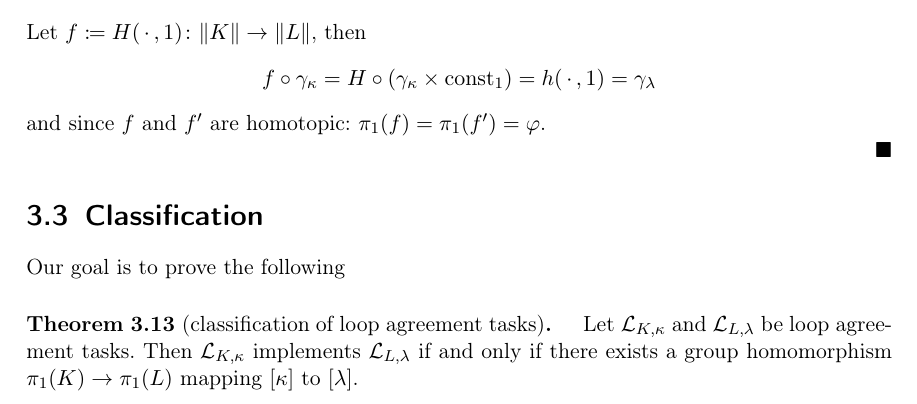
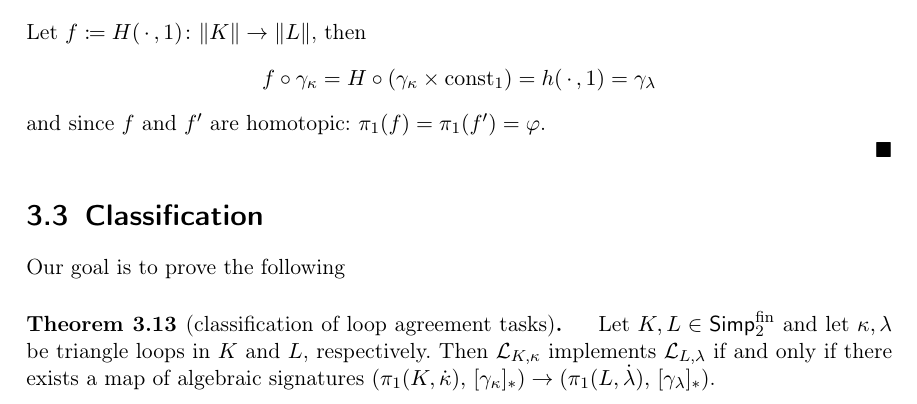
Before and after one commit to J0J0/loop_agreement, a LaTeX thesis (loop_agreement.tex, which reads chap3.tex): part of page 16 of 18, cut so that both start at the same text. Compiled offline with pdfLaTeX.

Commit message:
reformulate the classification theorem

```diff
--- a/chap3.tex
+++ b/chap3.tex
@@ -355,10 +355,12 @@ Our goal is to prove the following
 \begin{thTheorem}[classification of loop agreement tasks]
     \label{ch3:classification}
     %
-    Let $\Loop{K,\kappa}$ and $\Loop{L,\lambda}$ be loop agreement tasks.
+    Let $K,L\in\finSimp$ and let $\kappa,\lambda$ be triangle loops
+    in $K$ and $L$, respectively.
     Then $\Loop{K,\kappa}$ implements $\Loop{L,\lambda}$ if and only if
-    there exists a group homomorphism $\pi_1(K)\to\pi_1(L)$ mapping
-    $[\kappa]$ to $[\lambda]$.
+    there exists a map of algebraic signatures
+    $( \pi_1(K,\dot\kappa), \, [\gamma_\kappa]_\ast )
+        \to ( \pi_1(L,\dot\lambda), \, [\gamma_\lambda]_\ast )$.
 \end{thTheorem}
 
 
```
